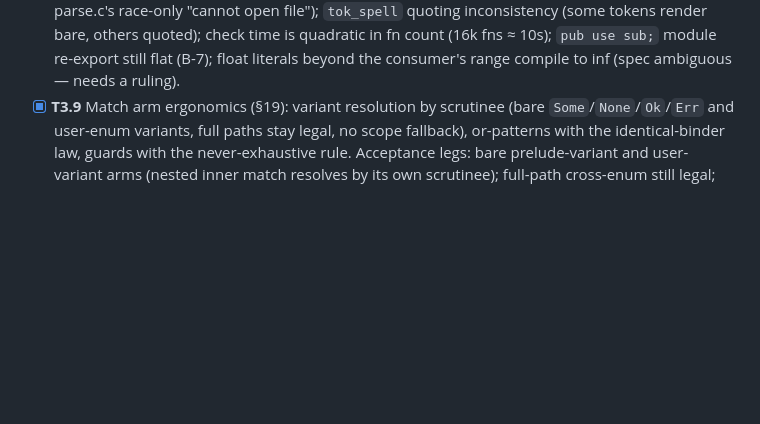
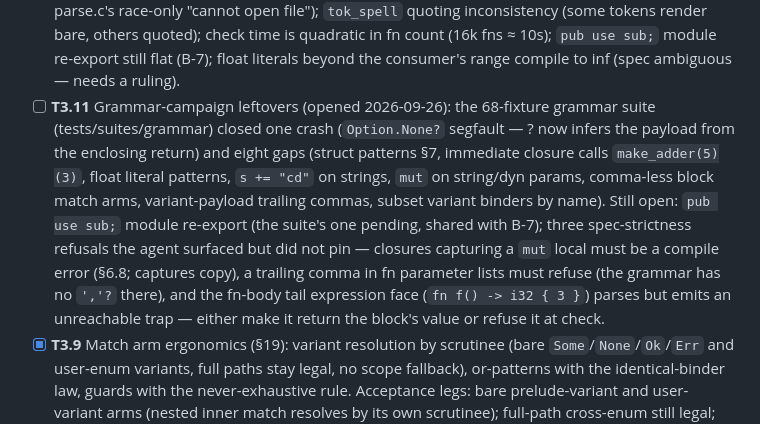
Before and after one commit to ningh-o/rho, a Markdown page: TODO.md, the part around the change. Rendered like a GitHub page; blank space fills up the shorter version.

Commit message:
todo: the grammar-campaign leftovers ledger (T3.11)

```diff
--- a/TODO.md
+++ b/TODO.md
@@ -553,6 +553,22 @@ section — no placeholder stages. boot is the reference compiler.
       10s); `pub use sub;` module re-export still flat (B-7); float
       literals beyond the consumer's range compile to inf (spec
       ambiguous — needs a ruling).
+- [ ] **T3.11** Grammar-campaign leftovers (opened 2026-09-26): the
+      68-fixture grammar suite (tests/suites/grammar) closed one
+      crash (`Option.None?` segfault — ? now infers the payload from
+      the enclosing return) and eight gaps (struct patterns §7,
+      immediate closure calls `make_adder(5)(3)`, float literal
+      patterns, `s += "cd"` on strings, `mut` on string/dyn params,
+      comma-less block match arms, variant-payload trailing commas,
+      subset variant binders by name). Still open: `pub use sub;`
+      module re-export (the suite's one pending, shared with B-7);
+      three spec-strictness refusals the agent surfaced but did not
+      pin — closures capturing a `mut` local must be a compile error
+      (§6.8; captures copy), a trailing comma in fn parameter lists
+      must refuse (the grammar has no `','?` there), and the
+      fn-body tail expression face (`fn f() -> i32 { 3 }`) parses
+      but emits an unreachable trap — either make it return the
+      block's value or refuse it at check.
 - [x] **T3.9** Match arm ergonomics (§19): variant resolution by
       scrutinee (bare `Some`/`None`/`Ok`/`Err` and user-enum variants,
       full paths stay legal, no scope fallback), or-patterns with the
```
